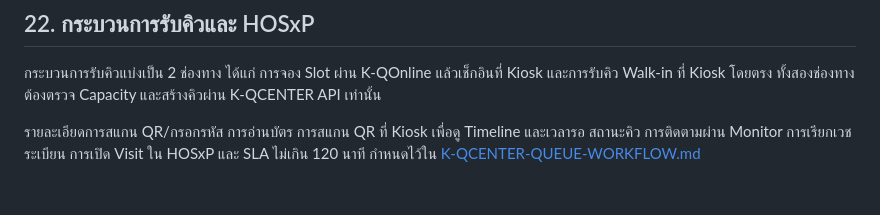
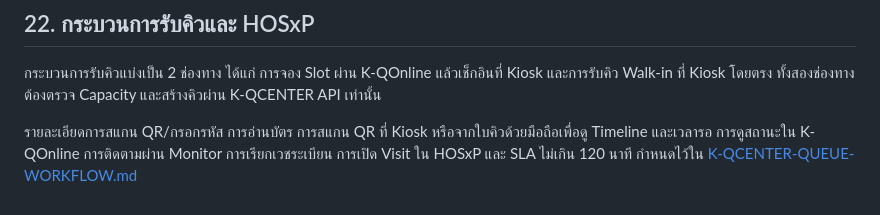
Before and after one commit to gigog/k-qcenter, a Markdown page: docs/K-QCENTER-SYSTEM-SPEC.md, the part around the change. Rendered like a GitHub page.

```diff
--- a/docs/K-QCENTER-SYSTEM-SPEC.md
+++ b/docs/K-QCENTER-SYSTEM-SPEC.md
@@ -554,4 +554,4 @@ Audit log ควรมีผู้กระทำ บทบาท เวลา I
 
 กระบวนการรับคิวแบ่งเป็น 2 ช่องทาง ได้แก่ การจอง Slot ผ่าน K-QOnline แล้วเช็กอินที่ Kiosk และการรับคิว Walk-in ที่ Kiosk โดยตรง ทั้งสองช่องทางต้องตรวจ Capacity และสร้างคิวผ่าน K-QCENTER API เท่านั้น
 
-รายละเอียดการสแกน QR/กรอกรหัส การอ่านบัตร การสแกน QR ที่ Kiosk เพื่อดู Timeline และเวลารอ สถานะคิว การติดตามผ่าน Monitor การเรียกเวชระเบียน การเปิด Visit ใน HOSxP และ SLA ไม่เกิน 120 นาที กำหนดไว้ใน [K-QCENTER-QUEUE-WORKFLOW.md](K-QCENTER-QUEUE-WORKFLOW.md)
+รายละเอียดการสแกน QR/กรอกรหัส การอ่านบัตร การสแกน QR ที่ Kiosk หรือจากใบคิวด้วยมือถือเพื่อดู Timeline และเวลารอ การดูสถานะใน K-QOnline การติดตามผ่าน Monitor การเรียกเวชระเบียน การเปิด Visit ใน HOSxP และ SLA ไม่เกิน 120 นาที กำหนดไว้ใน [K-QCENTER-QUEUE-WORKFLOW.md](K-QCENTER-QUEUE-WORKFLOW.md)
```
Also changed, not shown: docs/K-QCENTER-QUEUE-WORKFLOW.md (+20 -2 lines).
